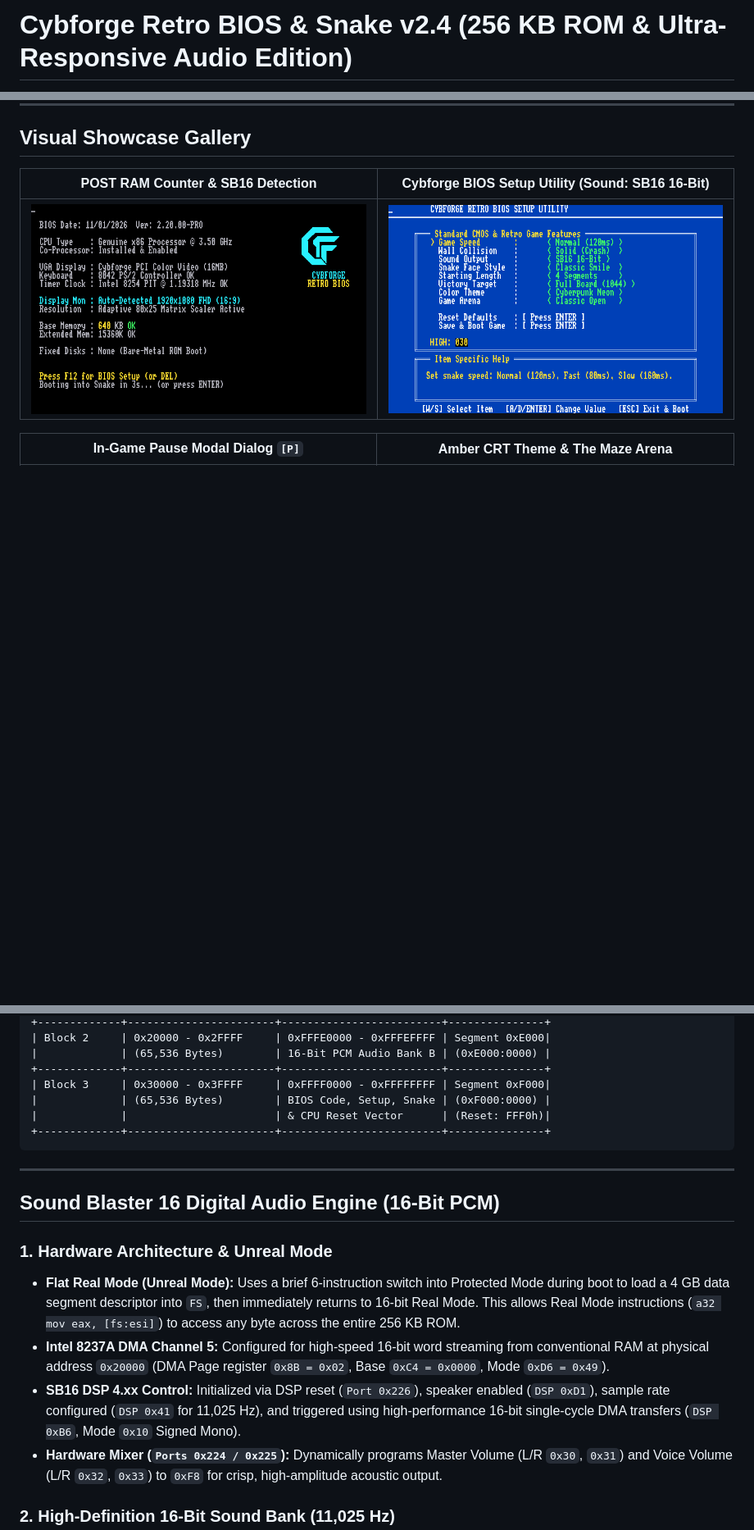
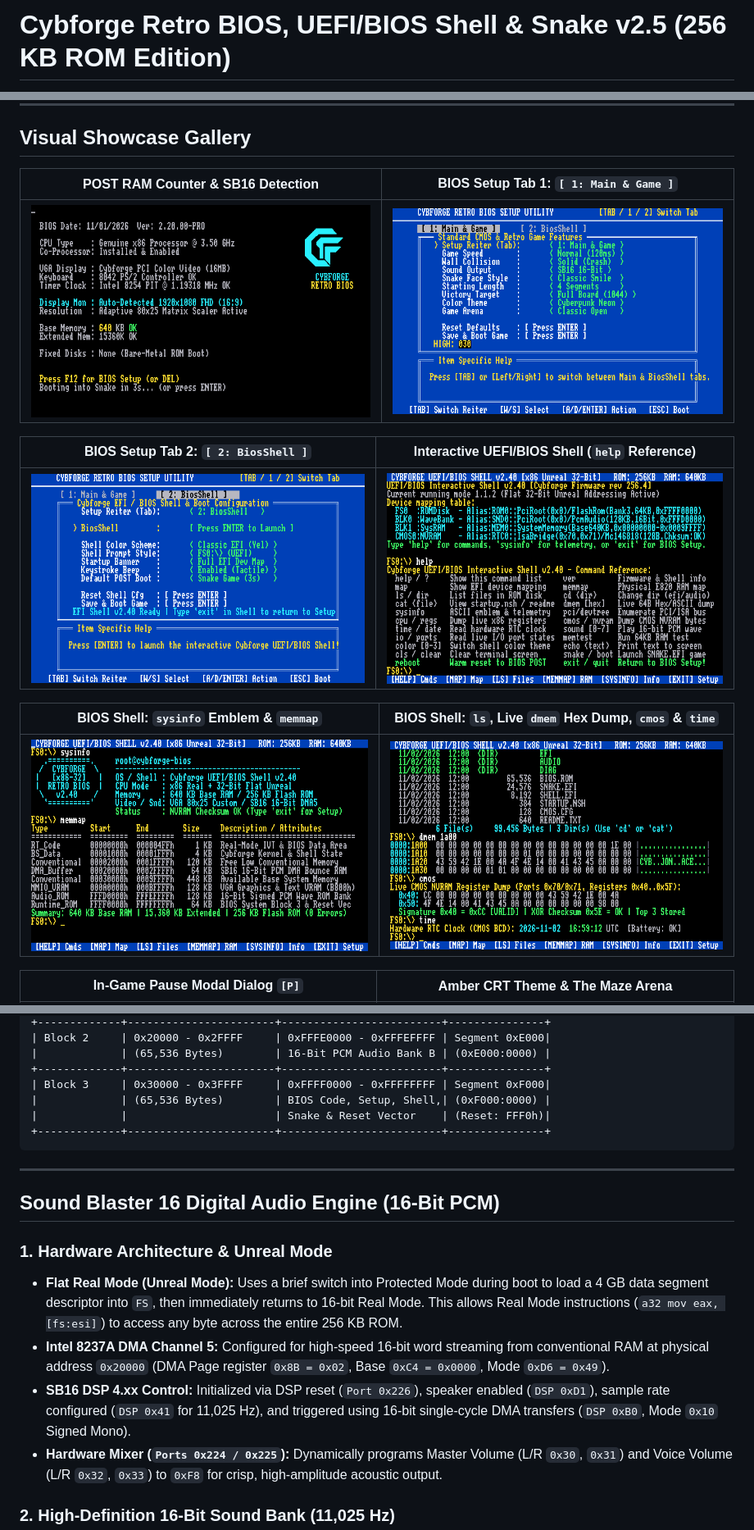
Before and after one commit to Cybforge/BiosSnake, a Markdown page: README.md, 3 parts joined by grey strips. Shown at 82% size. Rendered like a GitHub page; pictures changed too: assets/screenshot_setup.png, assets/screenshot_setup_biosshell.png (added), assets/screenshot_shell_diag.png (added); blank space fills up the shorter version.

Commit message:
v2.5: Add Multi-Tab BIOS Setup (BiosShell tab) & Extended Interactive UEFI/BIOS Shell

````diff
--- a/README.md
+++ b/README.md
@@ -1,3 +1,3 @@
-# Cybforge Retro BIOS & Snake v2.4 (256 KB ROM & Ultra-Responsive Audio Edition)
+# Cybforge Retro BIOS, UEFI/BIOS Shell & Snake v2.5 (256 KB ROM Edition)
 
 [![License: MIT](https://img.shields.io/badge/License-MIT-blue.svg)](LICENSE)
@@ -16,9 +16,17 @@ A custom, bare-metal **x86 16-bit PC BIOS** in a full **256 KB (`262,144 Bytes`)
 
 ## Visual Showcase Gallery
 
-| POST RAM Counter & SB16 Detection | Cybforge BIOS Setup Utility (Sound: SB16 16-Bit) |
+| POST RAM Counter & SB16 Detection | BIOS Setup Tab 1: `[ 1: Main & Game ]` |
 | :---: | :---: |
-| ![POST Screen](assets/screenshot_post.png) | ![BIOS Setup](assets/screenshot_setup.png) |
+| ![POST Screen](assets/screenshot_post.png) | ![BIOS Setup Main Tab](assets/screenshot_setup.png) |
+
+| BIOS Setup Tab 2: `[ 2: BiosShell ]` | Interactive UEFI/BIOS Shell (`help` Reference) |
+| :---: | :---: |
+| ![BIOS Setup BiosShell Tab](assets/screenshot_setup_biosshell.png) | ![BIOS Shell Help](assets/screenshot_shell_help.png) |
+
+| BIOS Shell: `sysinfo` Emblem & `memmap` | BIOS Shell: `ls`, Live `dmem` Hex Dump, `cmos` & `time` |
+| :---: | :---: |
+| ![BIOS Shell Sysinfo & Memmap](assets/screenshot_shell_sysinfo.png) | ![BIOS Shell Diagnostics](assets/screenshot_shell_diag.png) |
 
 | In-Game Pause Modal Dialog `[P]` | Amber CRT Theme & The Maze Arena |
 | :---: | :---: |
@@ -55,8 +109,8 @@ The BIOS image is constructed as an authentic **256 KB ROM (`262,144 Bytes`)**,
 |             | (65,536 Bytes)        | 16-Bit PCM Audio Bank B | (0xE000:0000) |
 +-------------+-----------------------+-------------------------+---------------+
 | Block 3     | 0x30000 - 0x3FFFF     | 0xFFFF0000 - 0xFFFFFFFF | Segment 0xF000|
-|             | (65,536 Bytes)        | BIOS Code, Setup, Snake | (0xF000:0000) |
-|             |                       | & CPU Reset Vector      | (Reset: FFF0h)|
+|             | (65,536 Bytes)        | BIOS Code, Setup, Shell,| (0xF000:0000) |
+|             |                       | Snake & Reset Vector    | (Reset: FFF0h)|
 +-------------+-----------------------+-------------------------+---------------+
 ```
 
@@ -65,9 +119,9 @@ The BIOS image is constructed as an authentic **256 KB ROM (`262,144 Bytes`)**,
 ## Sound Blaster 16 Digital Audio Engine (16-Bit PCM)
 
 ### 1. Hardware Architecture & Unreal Mode
-* **Flat Real Mode (Unreal Mode):** Uses a brief 6-instruction switch into Protected Mode during boot to load a 4 GB data segment descriptor into `FS`, then immediately returns to 16-bit Real Mode. This allows Real Mode instructions (`a32 mov eax, [fs:esi]`) to access any byte across the entire 256 KB ROM.
+* **Flat Real Mode (Unreal Mode):** Uses a brief switch into Protected Mode during boot to load a 4 GB data segment descriptor into `FS`, then immediately returns to 16-bit Real Mode. This allows Real Mode instructions (`a32 mov eax, [fs:esi]`) to access any byte across the entire 256 KB ROM.
 * **Intel 8237A DMA Channel 5:** Configured for high-speed 16-bit word streaming from conventional RAM at physical address `0x20000` (DMA Page register `0x8B = 0x02`, Base `0xC4 = 0x0000`, Mode `0xD6 = 0x49`).
-* **SB16 DSP 4.xx Control:** Initialized via DSP reset (`Port 0x226`), speaker enabled (`DSP 0xD1`), sample rate configured (`DSP 0x41` for 11,025 Hz), and triggered using high-performance 16-bit single-cycle DMA transfers (`DSP 0xB6`, Mode `0x10` Signed Mono).
+* **SB16 DSP 4.xx Control:** Initialized via DSP reset (`Port 0x226`), speaker enabled (`DSP 0xD1`), sample rate configured (`DSP 0x41` for 11,025 Hz), and triggered using 16-bit single-cycle DMA transfers (`DSP 0xB0`, Mode `0x10` Signed Mono).
 * **Hardware Mixer (`Ports 0x224 / 0x225`):** Dynamically programs Master Volume (L/R `0x30`, `0x31`) and Voice Volume (L/R `0x32`, `0x33`) to `0xF8` for crisp, high-amplitude acoustic output.
 
 ### 2. High-Definition 16-Bit Sound Bank (11,025 Hz)
````
Also changed, not shown: other parts of README.md (+73 -121 lines), 3 other files.
